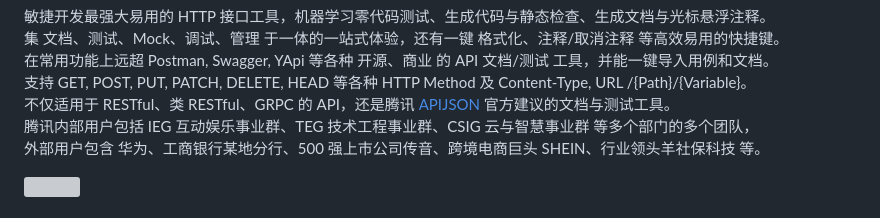
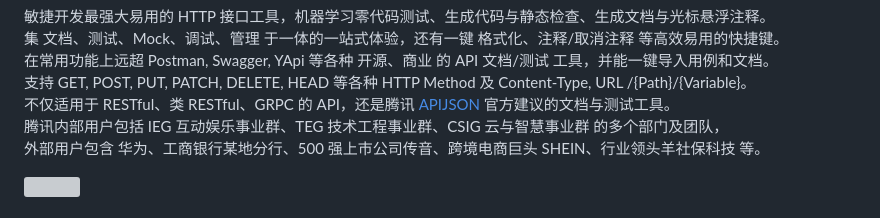
Before and after one commit to TommyLemon/APIAuto, a Markdown page: README.md, the part around the change. Rendered like a GitHub page; grey boxes are pictures that could not be loaded.

```diff
--- a/README.md
+++ b/README.md
@@ -20,7 +20,7 @@
 在常用功能上远超 Postman, Swagger, YApi 等各种 开源、商业 的 API 文档/测试 工具，并能一键导入用例和文档。<br />
 支持 GET, POST, PUT, PATCH, DELETE, HEAD 等各种 HTTP Method 及 Content-Type, URL /{Path}/{Variable}。<br />
 不仅适用于 RESTful、类 RESTful、GRPC 的 API，还是腾讯 [APIJSON](https://github.com/Tencent/APIJSON) 官方建议的文档与测试工具。<br />
-腾讯内部用户包括 IEG 互动娱乐事业群、TEG 技术工程事业群、CSIG 云与智慧事业群 等多个部门的多个团队， <br />
+腾讯内部用户包括 IEG 互动娱乐事业群、TEG 技术工程事业群、CSIG 云与智慧事业群 的多个部门及团队， <br />
 外部用户包含 华为、工商银行某地分行、500 强上市公司传音、跨境电商巨头 SHEIN、行业领头羊社保科技 等。
 
 ![](https://user-images.githubusercontent.com/5738175/145665502-94231804-5ea8-4784-b30d-d5558aad0f8d.jpeg)
```
